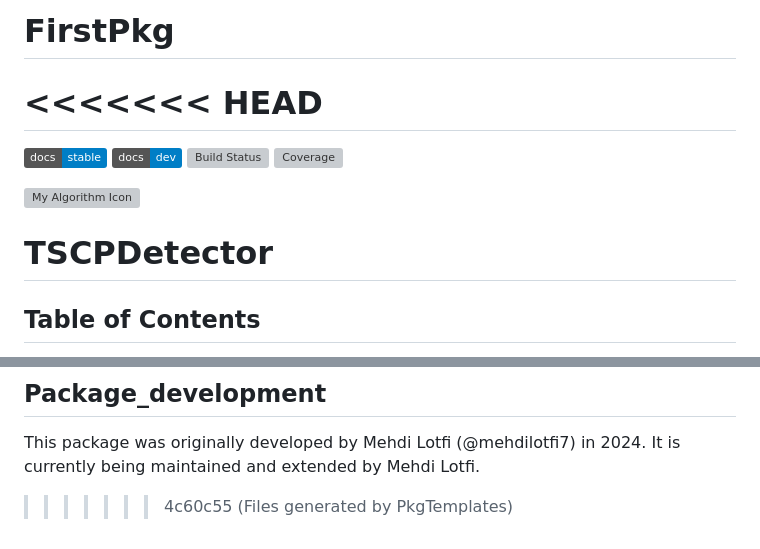
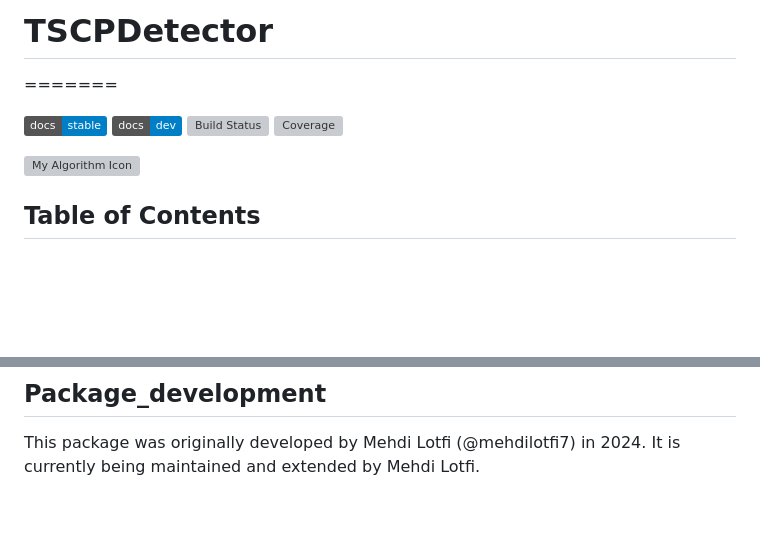
Before and after one commit to Mehdilotfi7/Mica, a Markdown page: README.md, 2 parts joined by grey strips. Rendered like a GitHub page; badges without logos; blank space fills up the shorter version; grey boxes are pictures that could not be loaded.

```diff
--- a/README.md
+++ b/README.md
@@ -1,5 +1,4 @@
-# FirstPkg
-<<<<<<< HEAD
+# TSCPDetector
 =======
 
 [![Stable](https://img.shields.io/badge/docs-stable-blue.svg)](https://Mehdilotfi7.github.io/FirstPkg.jl/stable/)
@@ -9,7 +8,7 @@
 
 ![My Algorithm Icon](TSCPDetector2.png)
 
-# TSCPDetector
+
 
 ## Table of Contents
 1. [Introduction](#introduction)
@@ -226,5 +225,3 @@ num_steps = num_steps)
 
 ## Package_development
 This package was originally developed by Mehdi Lotfi (@mehdilotfi7) in 2024. It is currently being maintained and extended by Mehdi Lotfi.
-
->>>>>>> 4c60c55 (Files generated by PkgTemplates)
```
